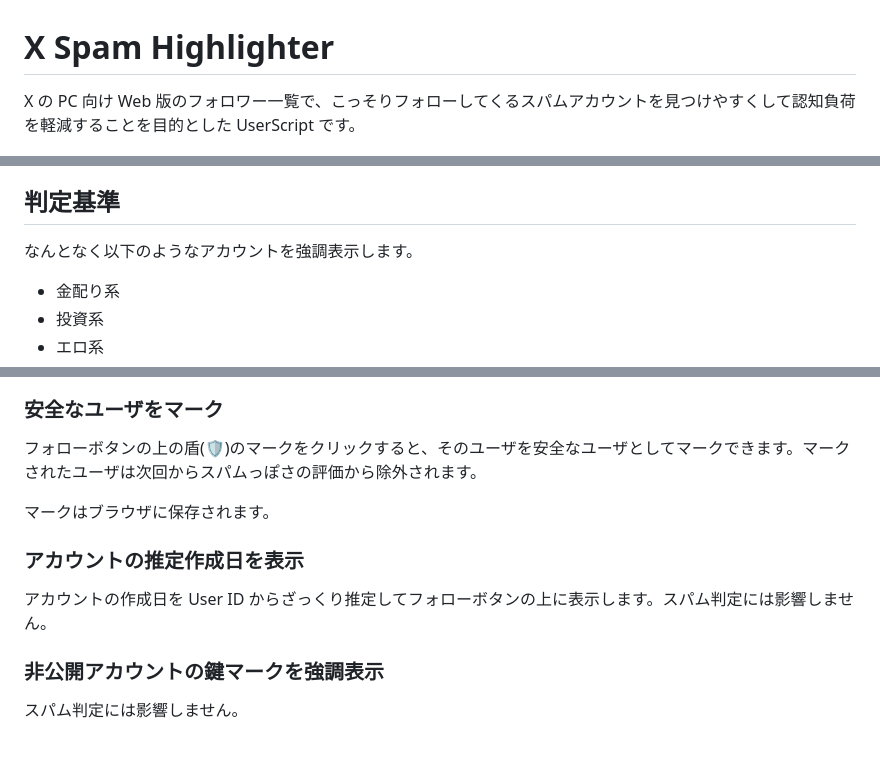
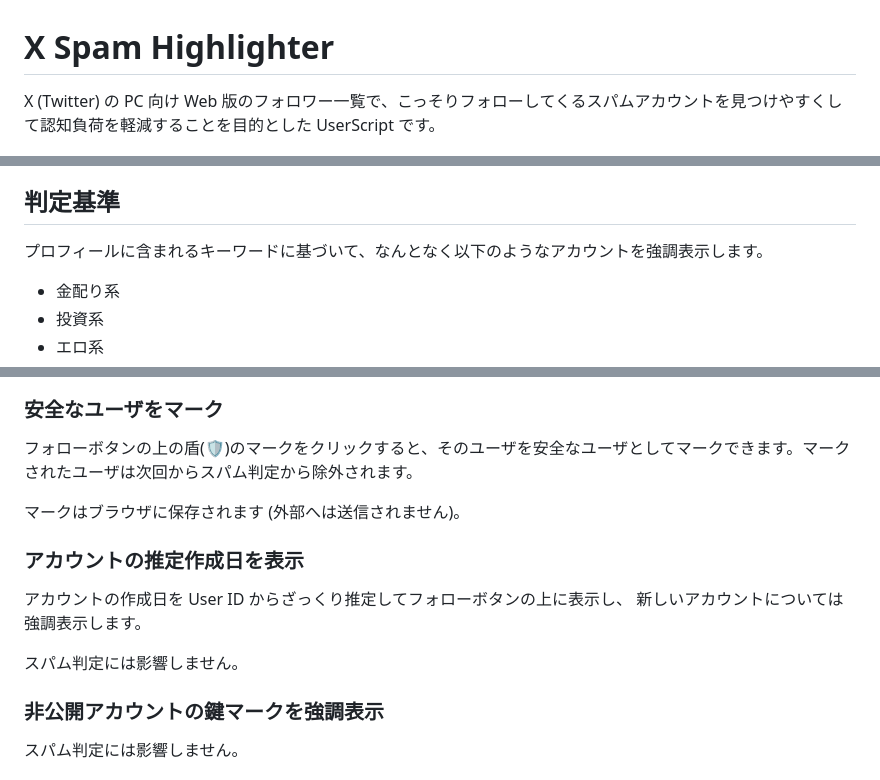
Before and after one commit to shapoco/x-spam-highlighter, a Markdown page: README.md, 3 parts joined by grey strips. Rendered like a GitHub page; blank space fills up the shorter version.

```diff
--- a/README.md
+++ b/README.md
@@ -1,6 +1,6 @@
 # X Spam Highlighter
 
-X の PC 向け Web 版のフォロワー一覧で、こっそりフォローしてくるスパムアカウントを見つけやすくして認知負荷を軽減することを目的とした UserScript です。
+X (Twitter) の PC 向け Web 版のフォロワー一覧で、こっそりフォローしてくるスパムアカウントを見つけやすくして認知負荷を軽減することを目的とした UserScript です。
 
 ![カバー画像](./images/cover.png)
 
@@ -23,7 +23,7 @@ X の PC 向け Web 版のフォロワー一覧で、こっそりフォローし
 
 ## 判定基準
 
-なんとなく以下のようなアカウントを強調表示します。
+プロフィールに含まれるキーワードに基づいて、なんとなく以下のようなアカウントを強調表示します。
 
 - 金配り系
 - 投資系
@@ -38,13 +38,16 @@ X の PC 向け Web 版のフォロワー一覧で、こっそりフォローし
 
 ### 安全なユーザをマーク
 
-フォローボタンの上の盾(🛡️)のマークをクリックすると、そのユーザを安全なユーザとしてマークできます。マークされたユーザは次回からスパムっぽさの評価から除外されます。
+フォローボタンの上の盾(🛡️)のマークをクリックすると、そのユーザを安全なユーザとしてマークできます。マークされたユーザは次回からスパム判定から除外されます。
 
-マークはブラウザに保存されます。
+マークはブラウザに保存されます (外部へは送信されません)。
 
 ### アカウントの推定作成日を表示
 
-アカウントの作成日を User ID からざっくり推定してフォローボタンの上に表示します。スパム判定には影響しません。
+アカウントの作成日を User ID からざっくり推定してフォローボタンの上に表示し、
+新しいアカウントについては強調表示します。
+
+スパム判定には影響しません。
 
 ### 非公開アカウントの鍵マークを強調表示
 
```
